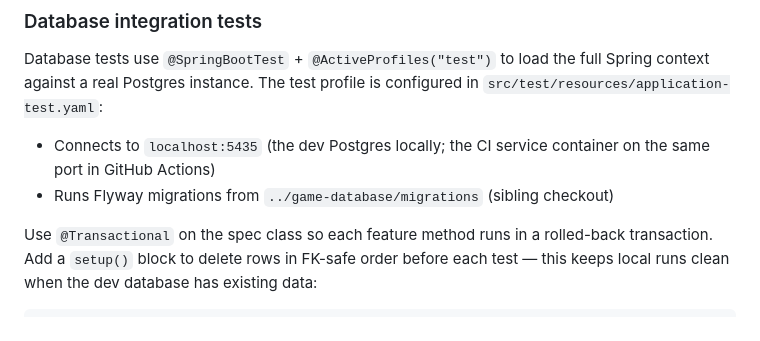
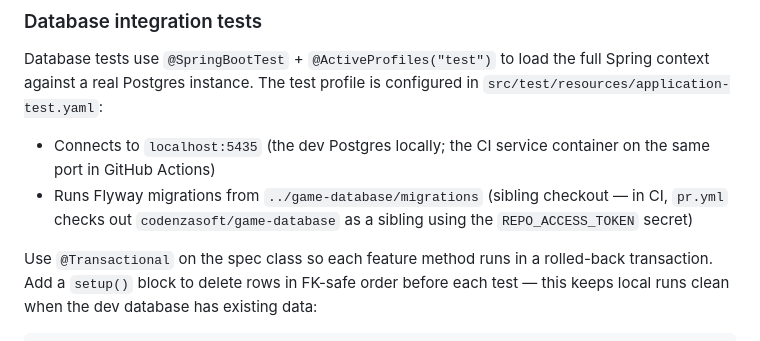
Before and after one commit to codenzasoft/game-server, a Markdown page: CLAUDE.md, the part around the change. Drawn GitHub-style.

Commit message:
Note REPO_ACCESS_TOKEN secret in testing docs
Co-Authored-By: Claude Sonnet 4.6 <noreply@anthropic.com>

```diff
--- a/CLAUDE.md
+++ b/CLAUDE.md
@@ -147,7 +147,7 @@ All tests are written in Groovy using the Spock framework. Unit tests (game logi
 Database tests use `@SpringBootTest` + `@ActiveProfiles("test")` to load the full Spring context against a real Postgres instance. The test profile is configured in `src/test/resources/application-test.yaml`:
 
 - Connects to `localhost:5435` (the dev Postgres locally; the CI service container on the same port in GitHub Actions)
-- Runs Flyway migrations from `../game-database/migrations` (sibling checkout)
+- Runs Flyway migrations from `../game-database/migrations` (sibling checkout — in CI, `pr.yml` checks out `codenzasoft/game-database` as a sibling using the `REPO_ACCESS_TOKEN` secret)
 
 Use `@Transactional` on the spec class so each feature method runs in a rolled-back transaction. Add a `setup()` block to delete rows in FK-safe order before each test — this keeps local runs clean when the dev database has existing data:
 
```
